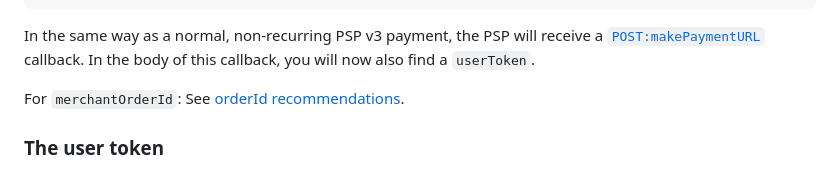
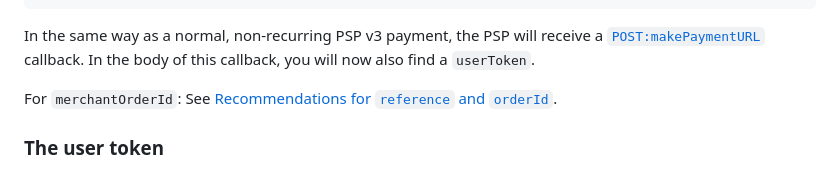
Before and after one commit to vippsas/vipps-psp-api, a Markdown page: vipps-psp-api.md, the part around the change. Rendered like a GitHub page.

Commit message:
Updating the titles and link references for orderid

```diff
--- a/vipps-psp-api.md
+++ b/vipps-psp-api.md
@@ -563,7 +563,7 @@ callback.
 In the body of this callback, you will now also find a `userToken`.
 
 For `merchantOrderId`: See
-[orderId recommendations](https://developer.vippsmobilepay.com/docs/vipps-developers/common-topics/orderid).
+[Recommendations for `reference` and `orderId`](https://developer.vippsmobilepay.com/docs/vipps-developers/common-topics/orderid).
 
 ### The user token
 
```
